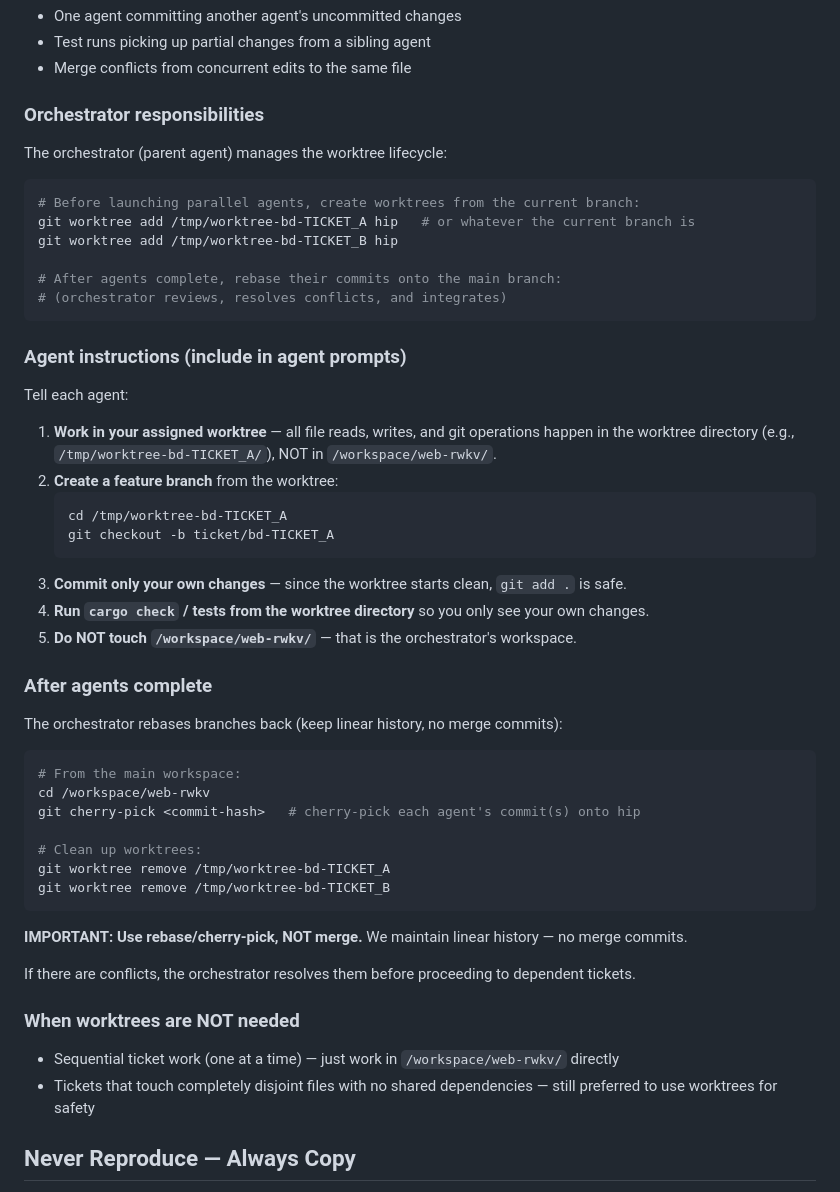
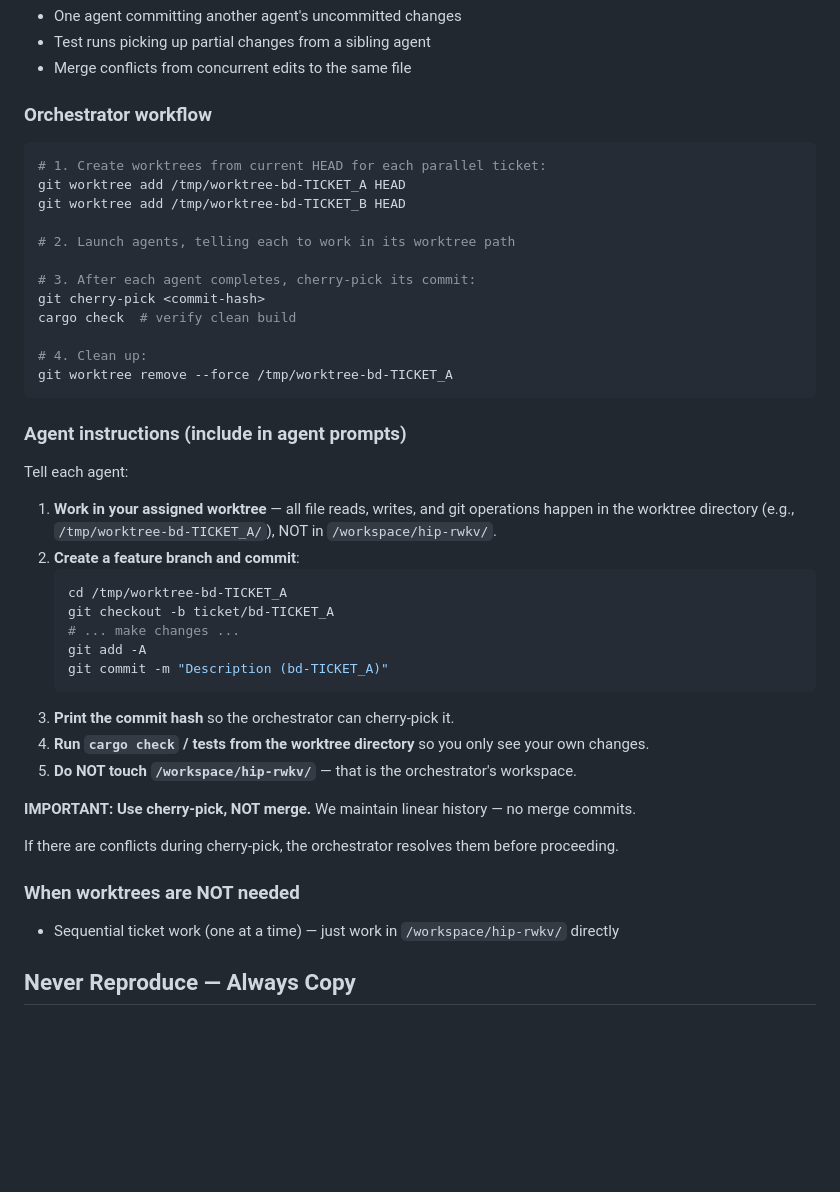
Before and after one commit to Nintorac/hip-rwkv, a Markdown page: CLAUDE.md, the part around one of its changes. Drawn GitHub-style; blank space fills up the shorter version.

Commit message:
Update CLAUDE.md: clarify worktree workflow, fix stale paths

````diff
--- a/CLAUDE.md
+++ b/CLAUDE.md
@@ -277,55 +293,47 @@ When an orchestrator agent farms out multiple tickets to sub-agents in parallel,
 - Test runs picking up partial changes from a sibling agent
 - Merge conflicts from concurrent edits to the same file
 
-### Orchestrator responsibilities
-
-The orchestrator (parent agent) manages the worktree lifecycle:
+### Orchestrator workflow
 
 ```bash
-# Before launching parallel agents, create worktrees from the current branch:
-git worktree add /tmp/worktree-bd-TICKET_A hip   # or whatever the current branch is
-git worktree add /tmp/worktree-bd-TICKET_B hip
+# 1. Create worktrees from current HEAD for each parallel ticket:
+git worktree add /tmp/worktree-bd-TICKET_A HEAD
+git worktree add /tmp/worktree-bd-TICKET_B HEAD
 
-# After agents complete, rebase their commits onto the main branch:
-# (orchestrator reviews, resolves conflicts, and integrates)
+# 2. Launch agents, telling each to work in its worktree path
+
+# 3. After each agent completes, cherry-pick its commit:
+git cherry-pick <commit-hash>
+cargo check  # verify clean build
+
+# 4. Clean up:
+git worktree remove --force /tmp/worktree-bd-TICKET_A
 ```
 
 ### Agent instructions (include in agent prompts)
 
 Tell each agent:
 
-1. **Work in your assigned worktree** — all file reads, writes, and git operations happen in the worktree directory (e.g., `/tmp/worktree-bd-TICKET_A/`), NOT in `/workspace/web-rwkv/`.
-2. **Create a feature branch** from the worktree:
+1. **Work in your assigned worktree** — all file reads, writes, and git operations happen in the worktree directory (e.g., `/tmp/worktree-bd-TICKET_A/`), NOT in `/workspace/hip-rwkv/`.
+2. **Create a feature branch and commit**:
    ```bash
    cd /tmp/worktree-bd-TICKET_A
    git checkout -b ticket/bd-TICKET_A
+   # ... make changes ...
+   git add -A
+   git commit -m "Description (bd-TICKET_A)"
    ```
-3. **Commit only your own changes** — since the worktree starts clean, `git add .` is safe.
+3. **Print the commit hash** so the orchestrator can cherry-pick it.
 4. **Run `cargo check` / tests from the worktree directory** so you only see your own changes.
-5. **Do NOT touch `/workspace/web-rwkv/`** — that is the orchestrator's workspace.
+5. **Do NOT touch `/workspace/hip-rwkv/`** — that is the orchestrator's workspace.
 
-### After agents complete
+**IMPORTANT: Use cherry-pick, NOT merge.** We maintain linear history — no merge commits.
 
-The orchestrator rebases branches back (keep linear history, no merge commits):
-
-```bash
-# From the main workspace:
-cd /workspace/web-rwkv
-git cherry-pick <commit-hash>   # cherry-pick each agent's commit(s) onto hip
-
-# Clean up worktrees:
-git worktree remove /tmp/worktree-bd-TICKET_A
-git worktree remove /tmp/worktree-bd-TICKET_B
-```
-
-**IMPORTANT: Use rebase/cherry-pick, NOT merge.** We maintain linear history — no merge commits.
-
-If there are conflicts, the orchestrator resolves them before proceeding to dependent tickets.
+If there are conflicts during cherry-pick, the orchestrator resolves them before proceeding.
 
 ### When worktrees are NOT needed
 
-- Sequential ticket work (one at a time) — just work in `/workspace/web-rwkv/` directly
-- Tickets that touch completely disjoint files with no shared dependencies — still preferred to use worktrees for safety
+- Sequential ticket work (one at a time) — just work in `/workspace/hip-rwkv/` directly
 
 ## Never Reproduce — Always Copy
 
````
Also changed, not shown: other parts of CLAUDE.md (+27 -11 lines).
